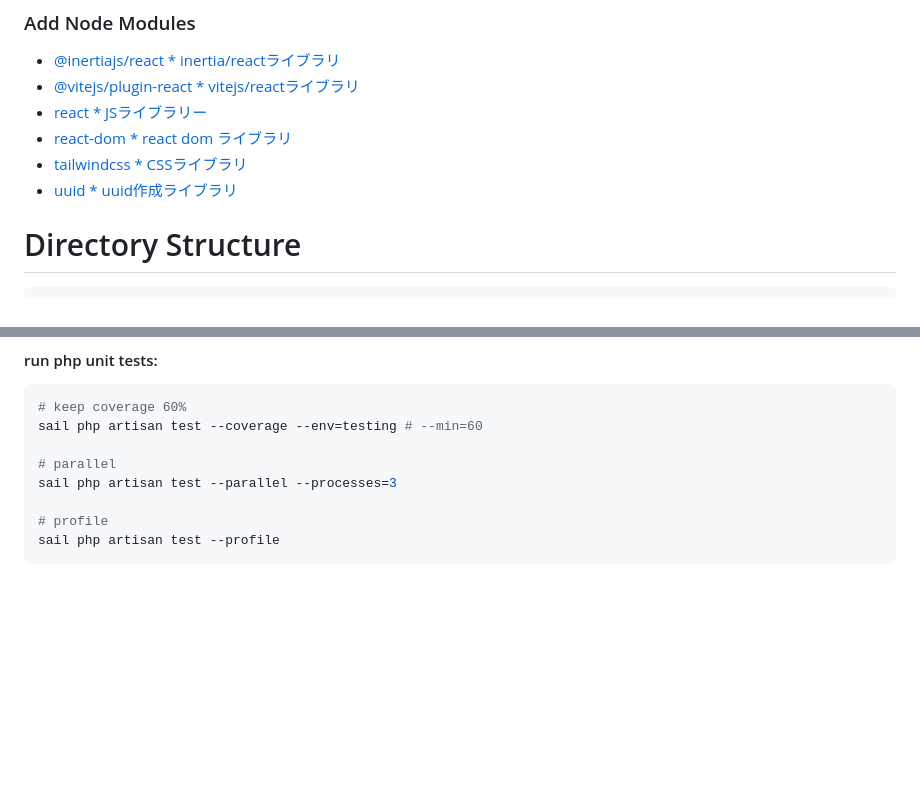
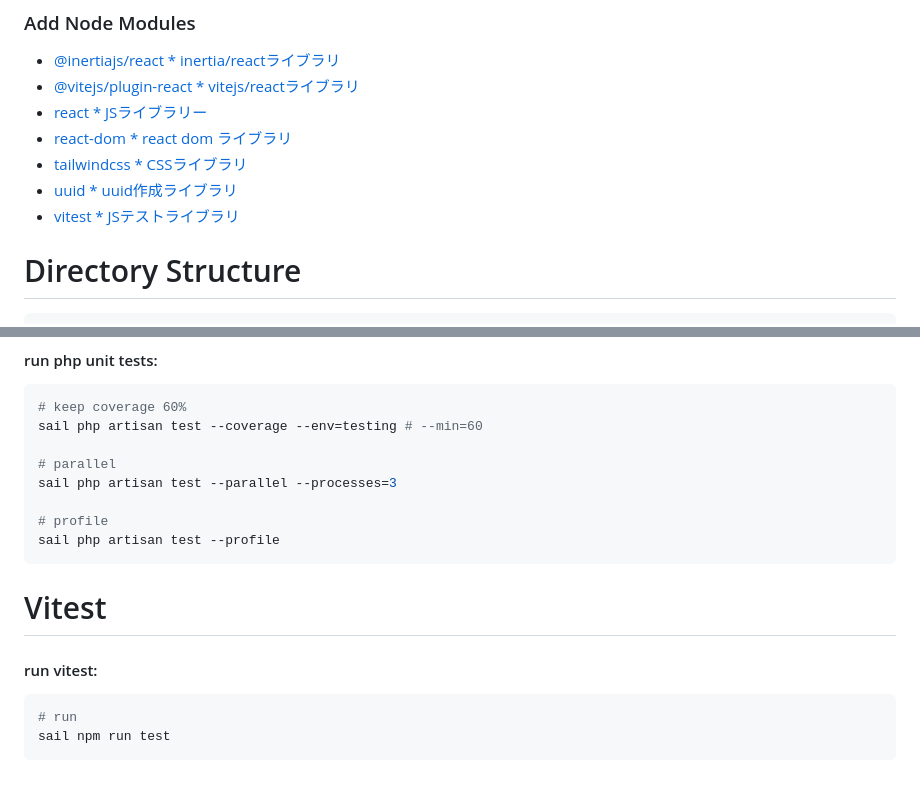
Before and after one commit to ugatai/laravel-ecommerce, a Markdown page: README.md, 2 parts joined by grey strips. Drawn GitHub-style; blank space fills up the shorter version.

````diff
--- a/README.md
+++ b/README.md
@@ -44,6 +44,7 @@
 - [react-dom * react dom ライブラリ](https://legacy.reactjs.org/docs/react-dom.html)
 - [tailwindcss * CSSライブラリ](https://tailwindcss.com/)
 - [uuid * uuid作成ライブラリ](https://www.npmjs.com/package/uuid)
+- [vitest * JSテストライブラリ](https://vitest.dev/)
 
 # Directory Structure
 
@@ -233,3 +234,12 @@ sail php artisan test --parallel --processes=3
 # profile
 sail php artisan test --profile
 ```
+
+# Vitest
+
+#### run vitest:
+
+```sh
+# run
+sail npm run test
+```
````
